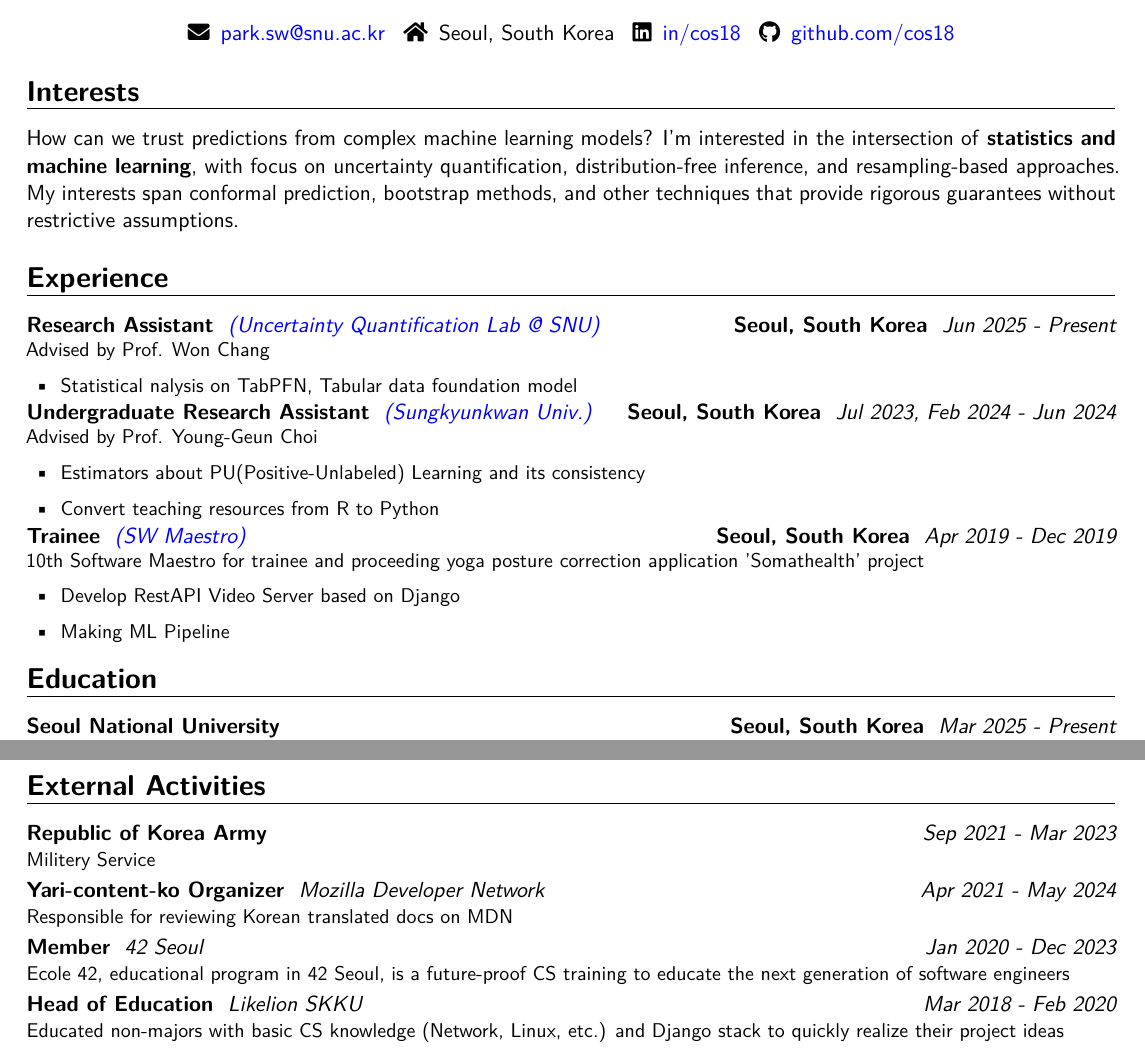
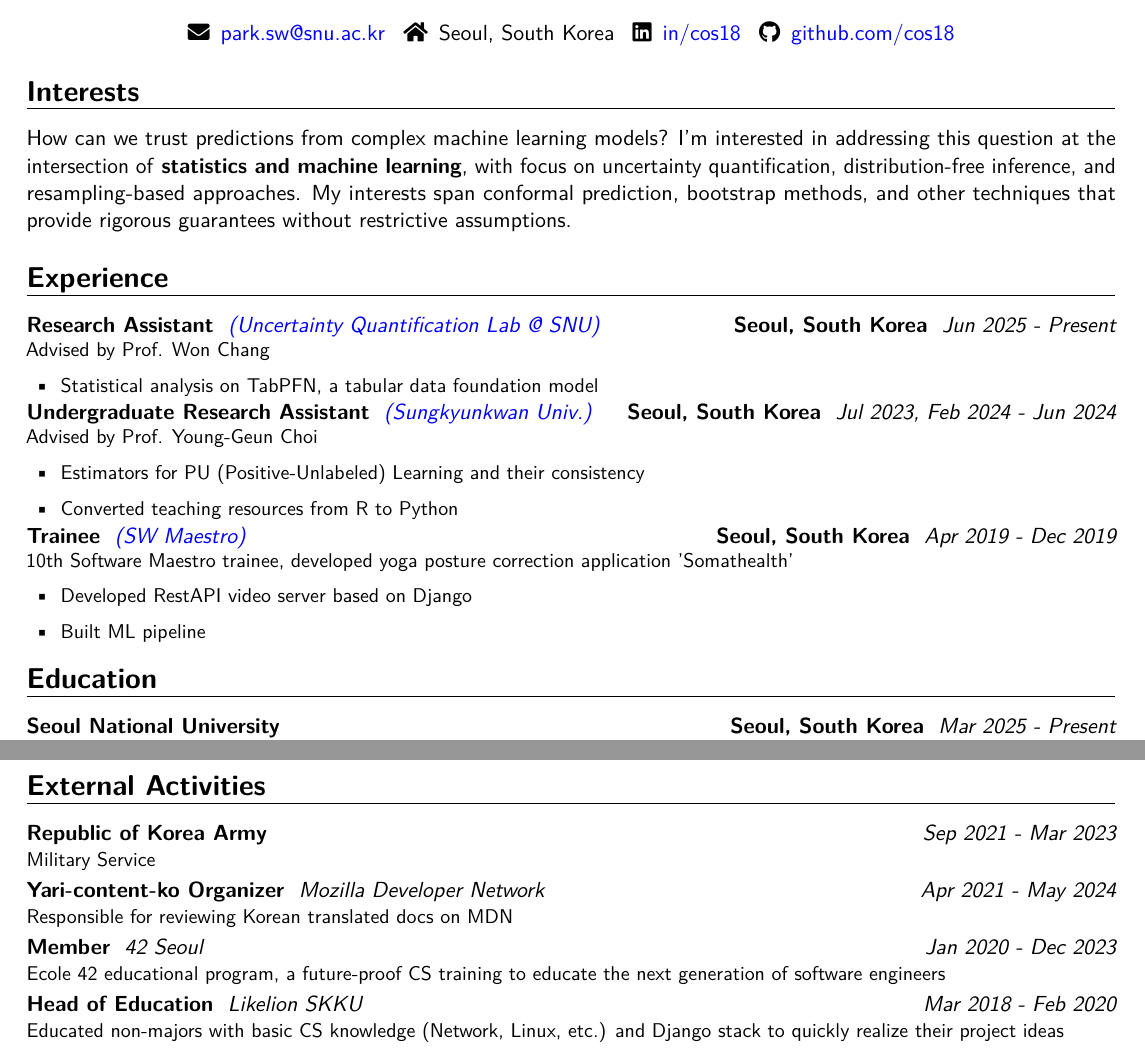
Before and after one commit to cos18/cv, a LaTeX CV (cv.tex): two parts of pages 1 and 2 of 2, joined at a grey line, cut so that both start at the same text. Compiled offline with pdfLaTeX.

Commit message:
fix: typo and some detailed description

```diff
--- a/cv.tex
+++ b/cv.tex
@@ -14,10 +14,17 @@
 \usepackage[utf8]{inputenc}
 \usepackage{amssymb}
 \usepackage{tikz}
+\usepackage{hyperref}
+\hypersetup{
+  pdftitle={Sungwoo Park CV},
+  pdfauthor={Sungwoo Park},
+  pdfcreator={Sungwoo Park},
+  pdfproducer={LaTeX}
+}
 \name{Sungwoo}{Park}
 \renewcommand*{\firstnamestyle}[1]{{\namefont\bfseries\textcolor{black}{#1}}}
 
-\newcommand{\updatedate}{Oct 7, 2025}
+\newcommand{\updatedate}{Oct 8, 2025}
 
 \newcommand*{\customcventry}[7][.13em]{
 \begin{tabular}{@{}l}
@@ -49,29 +60,29 @@
 \end{center}
 
 \section{Interests}
-{How can we trust predictions from complex machine learning models? I'm interested in the intersection of \textbf{statistics and machine learning}, with focus on uncertainty quantification, distribution-free inference, and resampling-based approaches. My interests span conformal prediction, bootstrap methods, and other techniques that provide rigorous guarantees without restrictive assumptions.}
+{How can we trust predictions from complex machine learning models? I'm interested in addressing this question at the intersection of \textbf{statistics and machine learning}, with focus on uncertainty quantification, distribution-free inference, and resampling-based approaches. My interests span conformal prediction, bootstrap methods, and other techniques that provide rigorous guarantees without restrictive assumptions.}
 
 
 \section{Experience}
 \customcventry{Jun 2025 - Present}{{\color{blue}\href{https://www.wonchang.net}{(Uncertainty Quantification Lab @ SNU)}}}{Research Assistant}{Seoul, South Korea}{}{
 Advised by Prof. Won Chang
 {\begin{itemize}[leftmargin=0.6cm, label={\textbullet}]
-\item Statistical nalysis on TabPFN, Tabular data foundation model
+\item Statistical analysis on TabPFN, a tabular data foundation model
 \end{itemize}}
 }
 
 \customcventry{Jul 2023, Feb 2024 ‐ Jun 2024}{{\color{blue}\href{https://www.skku.edu}{(Sungkyunkwan Univ.)}}}{Undergraduate Research Assistant}{Seoul, South Korea}{}{
 Advised by Prof. Young-Geun Choi
 {\begin{itemize}[leftmargin=0.6cm, label={\textbullet}]
-\item Estimators about PU(Positive-Unlabeled) Learning and its consistency
-\item Convert teaching resources from R to Python
+\item Estimators for PU (Positive-Unlabeled) Learning and their consistency
+\item Converted teaching resources from R to Python
 \end{itemize}}}
 
 \customcventry{Apr 2019 ‐ Dec 2019}{{\color{blue}\href{https://www.swmaestro.org}{(SW Maestro)}}}{Trainee}{Seoul, South Korea}{}{
-10th Software Maestro for trainee and proceeding yoga posture correction application 'Somathealth' project
+10th Software Maestro trainee, developed yoga posture correction application 'Somathealth'
 {\begin{itemize}[leftmargin=0.6cm, label={\textbullet}]
-\item Develop RestAPI Video Server based on Django
-\item Making ML Pipeline
+\item Developed RestAPI video server based on Django
+\item Built ML pipeline
 \end{itemize}}}
 
 \section{Education}
@@ -111,9 +122,9 @@ B.S. in Computer Education and Mathematics Education
 \newpage
 
 \section{External Activities}
-\customcventry{Sep 2021 ‐ Mar 2023}{}{Republic of Korea Army}{}{}{Militery Service}
+\customcventry{Sep 2021 ‐ Mar 2023}{}{Republic of Korea Army}{}{}{Military Service}
 \customcventry{Apr 2021 ‐ May 2024}{Mozilla Developer Network}{Yari-content-ko Organizer}{}{}{Responsible for reviewing Korean translated docs on MDN}
-\customcventry{Jan 2020 ‐ Dec 2023}{42 Seoul}{Member}{}{}{Ecole 42, educational program in 42 Seoul, is a future-proof CS training to educate the next generation of software engineers}
+\customcventry{Jan 2020 ‐ Dec 2023}{42 Seoul}{Member}{}{}{Ecole 42 educational program, a future-proof CS training to educate the next generation of software engineers}
 \customcventry{Mar 2018 ‐ Feb 2020}{Likelion SKKU}{Head of Education}{}{}{Educated non-majors with basic CS knowledge (Network, Linux, etc.) and Django stack to quickly realize their project ideas}
 
 
```
Also changed, not shown: cv.pdf, cv.tex (4 more changed lines).
